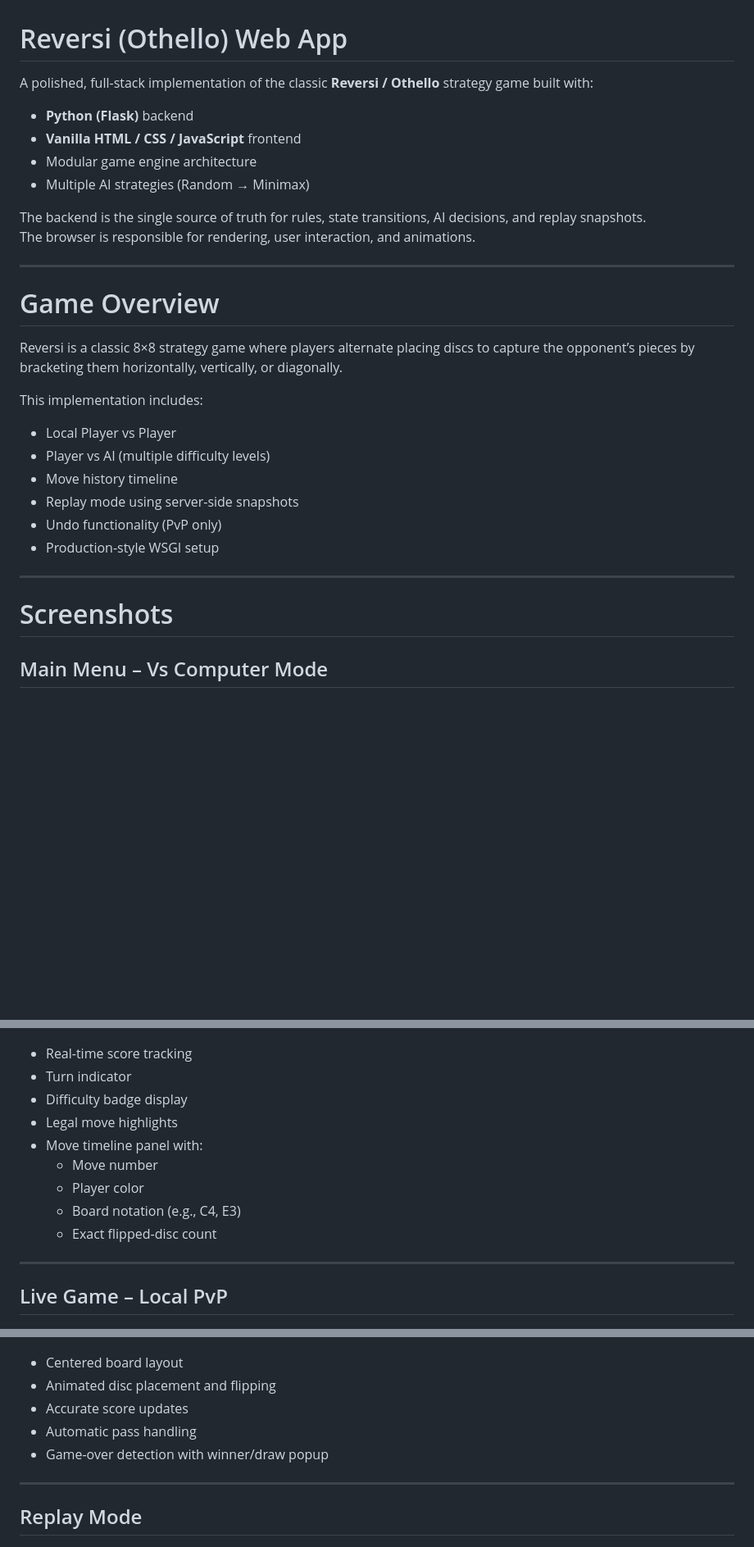
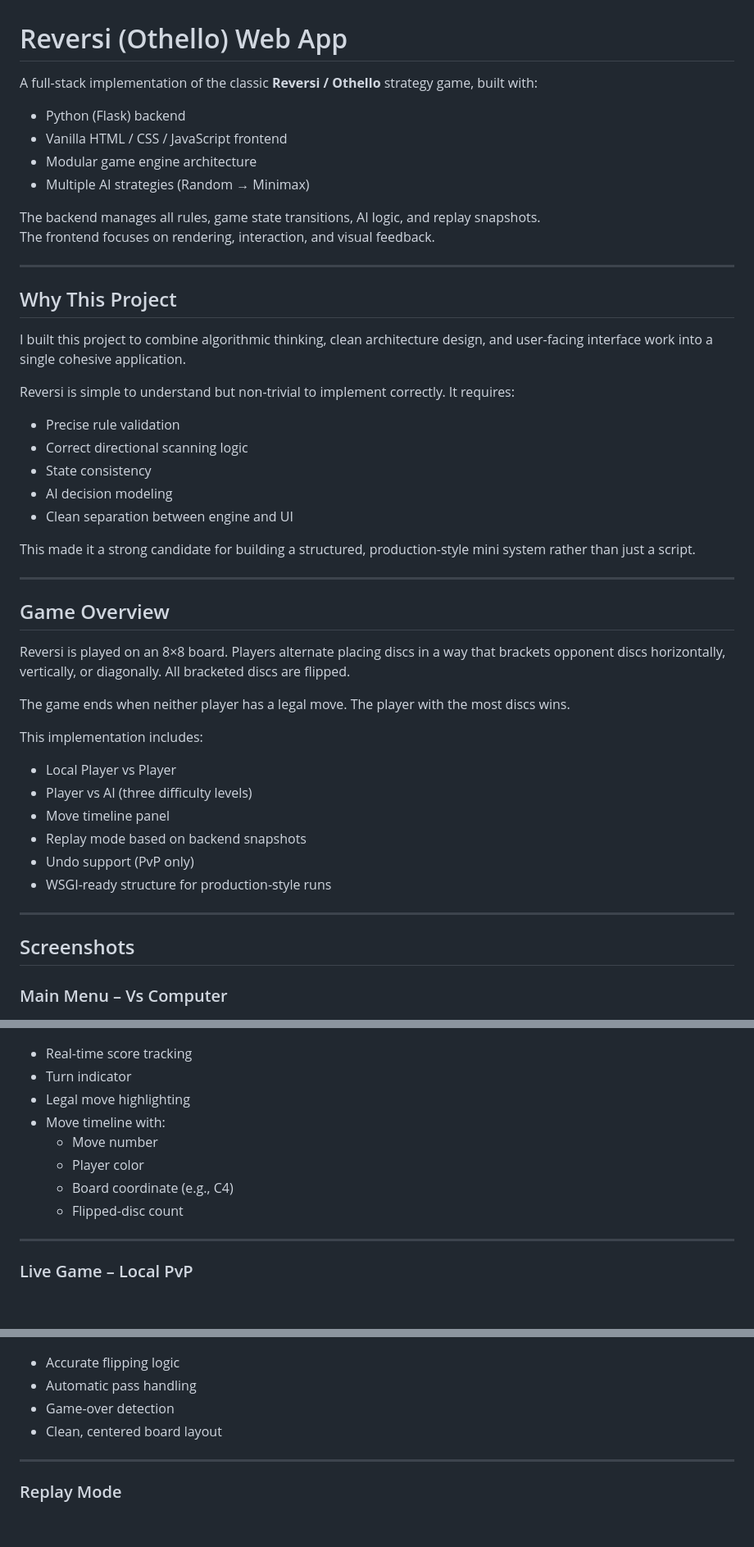
Before and after one commit to yoavne26-hub/reversi-webapp, a Markdown page: README.md, 3 parts joined by grey strips. Shown at 82% size. Rendered like a GitHub page; blank space fills up the shorter version.

```diff
--- a/README.md
+++ b/README.md
@@ -1,35 +1,53 @@
 # Reversi (Othello) Web App
 
-A polished, full-stack implementation of the classic **Reversi / Othello** strategy game built with:
+A full-stack implementation of the classic **Reversi / Othello** strategy game, built with:
 
-- **Python (Flask)** backend
-- **Vanilla HTML / CSS / JavaScript** frontend
+- Python (Flask) backend
+- Vanilla HTML / CSS / JavaScript frontend
 - Modular game engine architecture
 - Multiple AI strategies (Random → Minimax)
 
-The backend is the single source of truth for rules, state transitions, AI decisions, and replay snapshots.
-The browser is responsible for rendering, user interaction, and animations.
+The backend manages all rules, game state transitions, AI logic, and replay snapshots.
+The frontend focuses on rendering, interaction, and visual feedback.
 
 ---
 
-# Game Overview
+## Why This Project
 
-Reversi is a classic 8×8 strategy game where players alternate placing discs to capture the opponent’s pieces by bracketing them horizontally, vertically, or diagonally.
+I built this project to combine algorithmic thinking, clean architecture design, and user-facing interface work into a single cohesive application.
+
+Reversi is simple to understand but non-trivial to implement correctly. It requires:
+
+- Precise rule validation
+- Correct directional scanning logic
+- State consistency
+- AI decision modeling
+- Clean separation between engine and UI
+
+This made it a strong candidate for building a structured, production-style mini system rather than just a script.
+
+---
+
+## Game Overview
+
+Reversi is played on an 8×8 board. Players alternate placing discs in a way that brackets opponent discs horizontally, vertically, or diagonally. All bracketed discs are flipped.
+
+The game ends when neither player has a legal move. The player with the most discs wins.
 
 This implementation includes:
 
 - Local Player vs Player
-- Player vs AI (multiple difficulty levels)
-- Move history timeline
-- Replay mode using server-side snapshots
-- Undo functionality (PvP only)
-- Production-style WSGI setup
+- Player vs AI (three difficulty levels)
+- Move timeline panel
+- Replay mode based on backend snapshots
+- Undo support (PvP only)
+- WSGI-ready structure for production-style runs
 
 ---
 
-# Screenshots
+## Screenshots
 
-## Main Menu – Vs Computer Mode
+### Main Menu – Vs Computer
 
 ![Main Menu Vs Computer](assets/screenshots/main_menu_vs_computer.png)
 
@@ -56,29 +74,27 @@ This implementation includes:
 
 - Real-time score tracking
 - Turn indicator
-- Difficulty badge display
-- Legal move highlights
-- Move timeline panel with:
+- Legal move highlighting
+- Move timeline with:
   - Move number
   - Player color
-  - Board notation (e.g., C4, E3)
-  - Exact flipped-disc count
+  - Board coordinate (e.g., C4)
+  - Flipped-disc count
 
 ---
 
-## Live Game – Local PvP
+### Live Game – Local PvP
 
 ![Live Game PvP](assets/screenshots/live_game_vs_player_no_replay.png)
 
-- Centered board layout
-- Animated disc placement and flipping
-- Accurate score updates
+- Accurate flipping logic
 - Automatic pass handling
-- Game-over detection with winner/draw popup
+- Game-over detection
+- Clean, centered board layout
 
 ---
 
-## Replay Mode
+### Replay Mode
 
 ![Replay Mode](assets/screenshots/replay_screen.png)
 
```
Also changed, not shown: other parts of README.md (+40 -48 lines).
